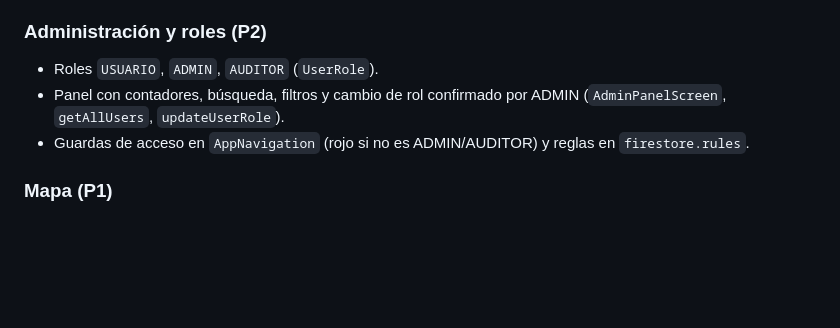
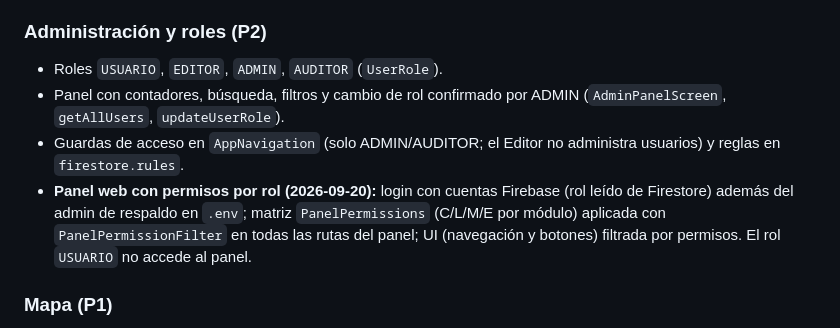
Before and after one commit to Olivergg127/NicaExplorer-AndroidStudio, a Markdown page: ROADMAP.md, the part around the change. Drawn GitHub-style; blank space fills up the shorter version.

```diff
--- a/ROADMAP.md
+++ b/ROADMAP.md
@@ -60,11 +60,15 @@
   `latitud`/`longitud`.
 
 ### Administración y roles (P2)
-- Roles `USUARIO`, `ADMIN`, `AUDITOR` (`UserRole`).
+- Roles `USUARIO`, `EDITOR`, `ADMIN`, `AUDITOR` (`UserRole`).
 - Panel con contadores, búsqueda, filtros y cambio de rol confirmado por ADMIN
   (`AdminPanelScreen`, `getAllUsers`, `updateUserRole`).
-- Guardas de acceso en `AppNavigation` (rojo si no es ADMIN/AUDITOR) y reglas en
-  `firestore.rules`.
+- Guardas de acceso en `AppNavigation` (solo ADMIN/AUDITOR; el Editor no administra
+  usuarios) y reglas en `firestore.rules`.
+- **Panel web con permisos por rol (2026-09-20):** login con cuentas Firebase (rol leído
+  de Firestore) además del admin de respaldo en `.env`; matriz `PanelPermissions`
+  (C/L/M/E por módulo) aplicada con `PanelPermissionFilter` en todas las rutas del panel;
+  UI (navegación y botones) filtrada por permisos. El rol `USUARIO` no accede al panel.
 
 ### Mapa (P1)
 - **Mapa principal** (`MapaPrincipalScreen`, Compose + MapLibre `textureMode` con teselas
```
Also changed, not shown: CHANGELOG_AGENT.md (+34 -0 lines).
